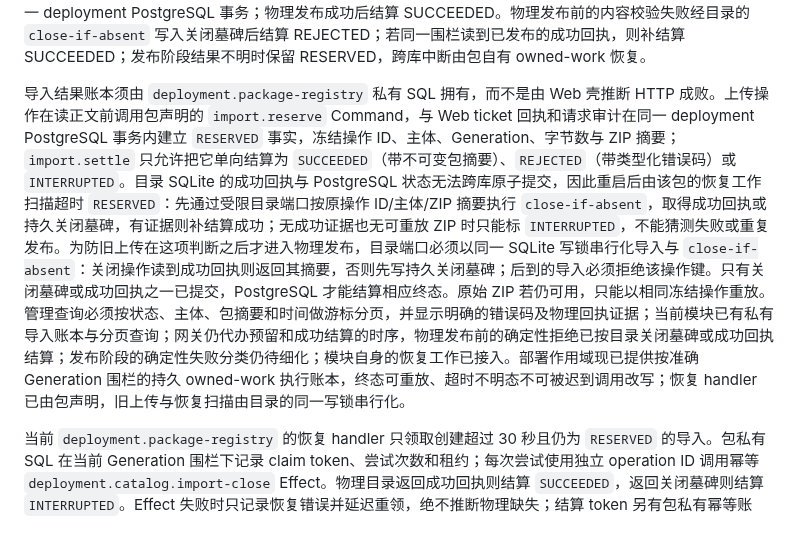
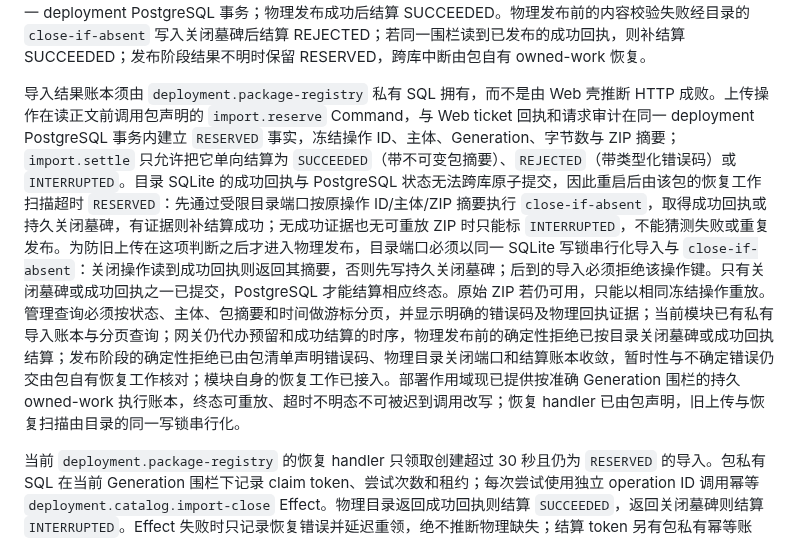
Before and after one commit to sjrsjz/forest, a Markdown page: doc/13-microkernel-control-plane-redesign.md, the part around the change. Rendered like a GitHub page.

Commit message:
Align package import design with rejection settlement

```diff
--- a/doc/13-microkernel-control-plane-redesign.md
+++ b/doc/13-microkernel-control-plane-redesign.md
@@ -448,7 +448,7 @@ UI 生命周期同样分层。目录贡献可以调用壳层提供的通用 `ope
 
 部署包 ZIP 上传的写入协议固定为：网关在读取文件正文前按模块当前声明校验方向、媒体类型、已声明字节数（与现有 `Content-Length` 交叉校验）、上传 SHA-256、幂等键、管理员会话与 CSRF，并为准确 Generation 签票和保留排空租约；上传流有上限地暂存并计算摘要，只有字节数与摘要均吻合才允许模块调用受限目录发布端口。该端口在物理目录的同一 SQLite 写事务中核对 `(operation_id, actor_ref, archive_sha256)`，发布不可变包版本并写成功回执；同键同内容返回原工件，同键不同主体或内容拒绝，并发调用串行合流。文件重命名先于目录事务提交时，崩溃重放必须重新验证内容寻址目录并完成登记，不得以遗留目录推断导入成功。物理目录回执只保证工件写入幂等。当前 Web 上传在读取正文前已将签票回执、请求审计与模块私有 RESERVED 事实写入同一 deployment PostgreSQL 事务；物理发布成功后结算 SUCCEEDED。物理发布前的内容校验失败经目录的 `close-if-absent` 写入关闭墓碑后结算 REJECTED；若同一围栏读到已发布的成功回执，则补结算 SUCCEEDED；发布阶段结果不明时保留 RESERVED，跨库中断由包自有 owned-work 恢复。
 
-导入结果账本须由 `deployment.package-registry` 私有 SQL 拥有，而不是由 Web 壳推断 HTTP 成败。上传操作在读正文前调用包声明的 `import.reserve` Command，与 Web ticket 回执和请求审计在同一 deployment PostgreSQL 事务内建立 `RESERVED` 事实，冻结操作 ID、主体、Generation、字节数与 ZIP 摘要；`import.settle` 只允许把它单向结算为 `SUCCEEDED`（带不可变包摘要）、`REJECTED`（带类型化错误码）或 `INTERRUPTED`。目录 SQLite 的成功回执与 PostgreSQL 状态无法跨库原子提交，因此重启后由该包的恢复工作扫描超时 `RESERVED`：先通过受限目录端口按原操作 ID/主体/ZIP 摘要执行 `close-if-absent`，取得成功回执或持久关闭墓碑，有证据则补结算成功；无成功证据也无可重放 ZIP 时只能标 `INTERRUPTED`，不能猜测失败或重复发布。为防旧上传在这项判断之后才进入物理发布，目录端口必须以同一 SQLite 写锁串行化导入与 `close-if-absent`：关闭操作读到成功回执则返回其摘要，否则先写持久关闭墓碑；后到的导入必须拒绝该操作键。只有关闭墓碑或成功回执之一已提交，PostgreSQL 才能结算相应终态。原始 ZIP 若仍可用，只能以相同冻结操作重放。管理查询必须按状态、主体、包摘要和时间做游标分页，并显示明确的错误码及物理回执证据；当前模块已有私有导入账本与分页查询；网关仍代办预留和成功结算的时序，物理发布前的确定性拒绝已按目录关闭墓碑或成功回执结算；发布阶段的确定性失败分类仍待细化；模块自身的恢复工作已接入。部署作用域现已提供按准确 Generation 围栏的持久 owned-work 执行账本，终态可重放、超时不明态不可被迟到调用改写；恢复 handler 已由包声明，旧上传与恢复扫描由目录的同一写锁串行化。
+导入结果账本须由 `deployment.package-registry` 私有 SQL 拥有，而不是由 Web 壳推断 HTTP 成败。上传操作在读正文前调用包声明的 `import.reserve` Command，与 Web ticket 回执和请求审计在同一 deployment PostgreSQL 事务内建立 `RESERVED` 事实，冻结操作 ID、主体、Generation、字节数与 ZIP 摘要；`import.settle` 只允许把它单向结算为 `SUCCEEDED`（带不可变包摘要）、`REJECTED`（带类型化错误码）或 `INTERRUPTED`。目录 SQLite 的成功回执与 PostgreSQL 状态无法跨库原子提交，因此重启后由该包的恢复工作扫描超时 `RESERVED`：先通过受限目录端口按原操作 ID/主体/ZIP 摘要执行 `close-if-absent`，取得成功回执或持久关闭墓碑，有证据则补结算成功；无成功证据也无可重放 ZIP 时只能标 `INTERRUPTED`，不能猜测失败或重复发布。为防旧上传在这项判断之后才进入物理发布，目录端口必须以同一 SQLite 写锁串行化导入与 `close-if-absent`：关闭操作读到成功回执则返回其摘要，否则先写持久关闭墓碑；后到的导入必须拒绝该操作键。只有关闭墓碑或成功回执之一已提交，PostgreSQL 才能结算相应终态。原始 ZIP 若仍可用，只能以相同冻结操作重放。管理查询必须按状态、主体、包摘要和时间做游标分页，并显示明确的错误码及物理回执证据；当前模块已有私有导入账本与分页查询；网关仍代办预留和成功结算的时序，物理发布前的确定性拒绝已按目录关闭墓碑或成功回执结算；发布阶段的确定性拒绝已由包清单声明错误码、物理目录关闭端口和结算账本收敛，暂时性与不确定错误仍交由包自有恢复工作核对；模块自身的恢复工作已接入。部署作用域现已提供按准确 Generation 围栏的持久 owned-work 执行账本，终态可重放、超时不明态不可被迟到调用改写；恢复 handler 已由包声明，旧上传与恢复扫描由目录的同一写锁串行化。
 
 当前 `deployment.package-registry` 的恢复 handler 只领取创建超过 30 秒且仍为 `RESERVED` 的导入。包私有 SQL 在当前 Generation 围栏下记录 claim token、尝试次数和租约；每次尝试使用独立 operation ID 调用幂等 `deployment.catalog.import-close` Effect。物理目录返回成功回执则结算 `SUCCEEDED`，返回关闭墓碑则结算 `INTERRUPTED`。Effect 失败时只记录恢复错误并延迟重领，绝不推断物理缺失；结算 token 另有包私有幂等账本，迟到 token 不能改写新领取者。恢复与 HTTP 结算冲突时只接受和同一物理事实一致的已有终态。包热替换按 owned-work drain 关闭领取并等待在途工作，新的 Generation 再接手尚未终止的旧导入。
 
```
